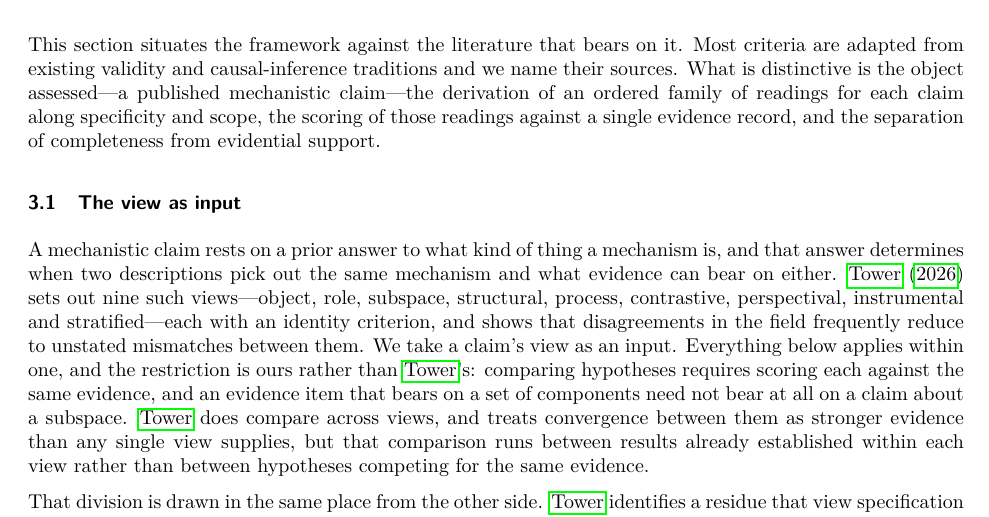
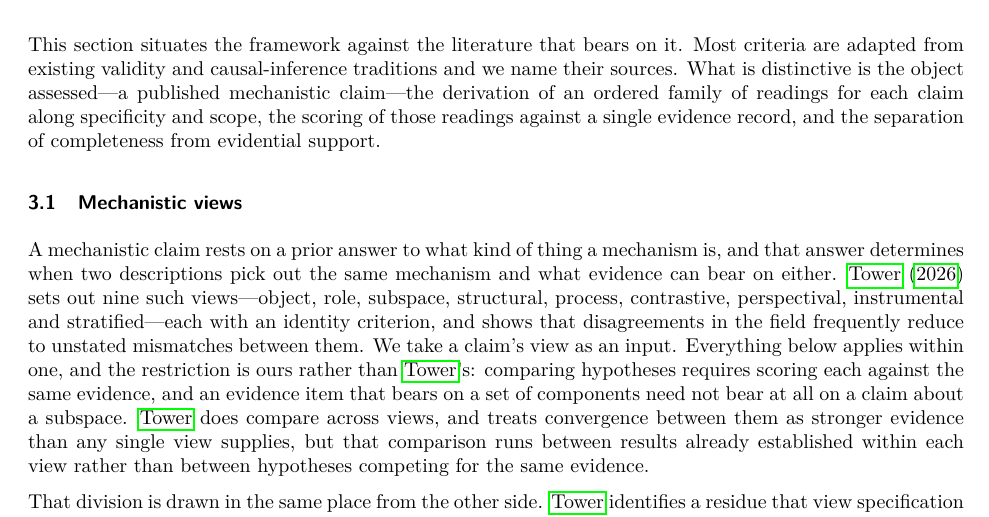
Before and after one commit to elliottower/mechanistic-validity, a LaTeX paper (paper/mechanistic_validity_v23.tex): part of page 8 of 52, cut so that both start at the same text. Compiled offline with pdfLaTeX.

Commit message:
The view as input -> Mechanistic views
It was the only heading carrying an article, and the only one that named a move
rather than a thing. The subsection is about the companion framework and what
this paper takes from it, so it can say so.

```diff
--- a/paper/mechanistic_validity_v23.tex
+++ b/paper/mechanistic_validity_v23.tex
@@ -233,7 +233,7 @@ Each failure mode maps onto a specific criterion: measurement unreliability onto
 This section situates the framework against the literature that bears on it. Most criteria are adapted from existing validity and causal-inference traditions and we name their sources. What is distinctive is the object assessed---a published mechanistic claim---the derivation of an ordered family of readings for each claim along specificity and scope, the scoring of those readings against a single evidence record, and the separation of completeness from evidential support.
 
 % ------------------------------------------------------------------
-\subsection{The view as input}
+\subsection{Mechanistic views}
 \label{sec:related-unit}
 
  A mechanistic claim rests on a prior answer to what kind of thing a mechanism is, and that answer determines when two descriptions pick out the same mechanism and what evidence can bear on either. \citet{tower2026mechviews} sets out nine such views---object, role, subspace, structural, process, contrastive, perspectival, instrumental and stratified---each with an identity criterion, and shows that disagreements in the field frequently reduce to unstated mismatches between them. We take a claim's view as an input. Everything below applies within one, and the restriction is ours rather than \citeauthor{tower2026mechviews}'s: comparing hypotheses requires scoring each against the same evidence, and an evidence item that bears on a set of components need not bear at all on a claim about a subspace. \citeauthor{tower2026mechviews} does compare across views, and treats convergence between them as stronger evidence than any single view supplies, but that comparison runs between results already established within each view rather than between hypotheses competing for the same evidence.
```
